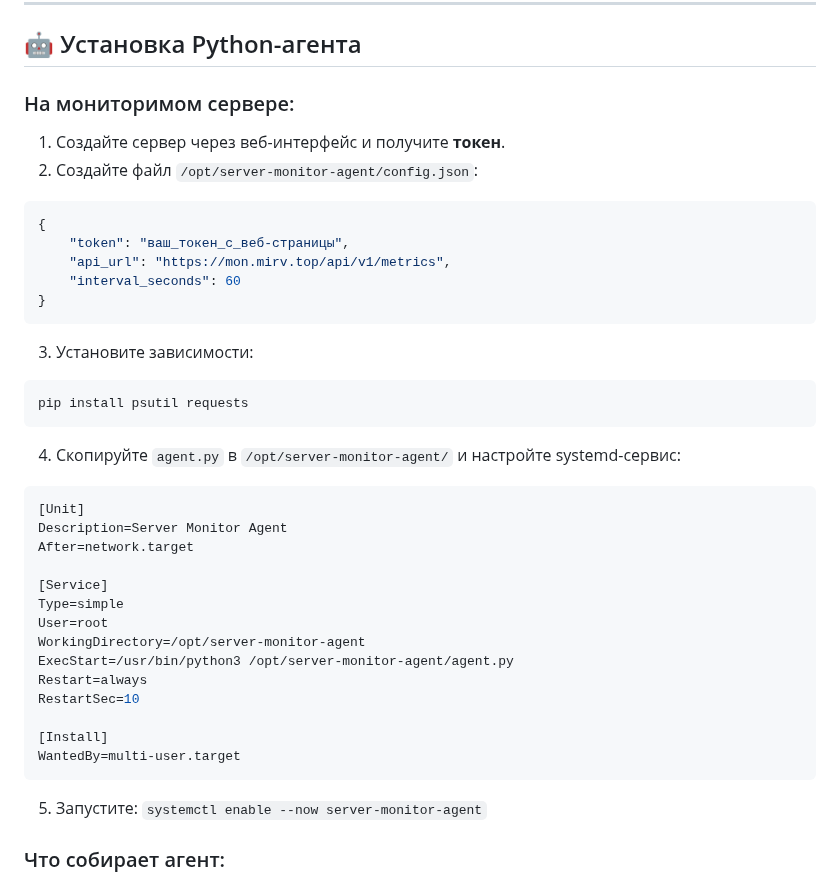
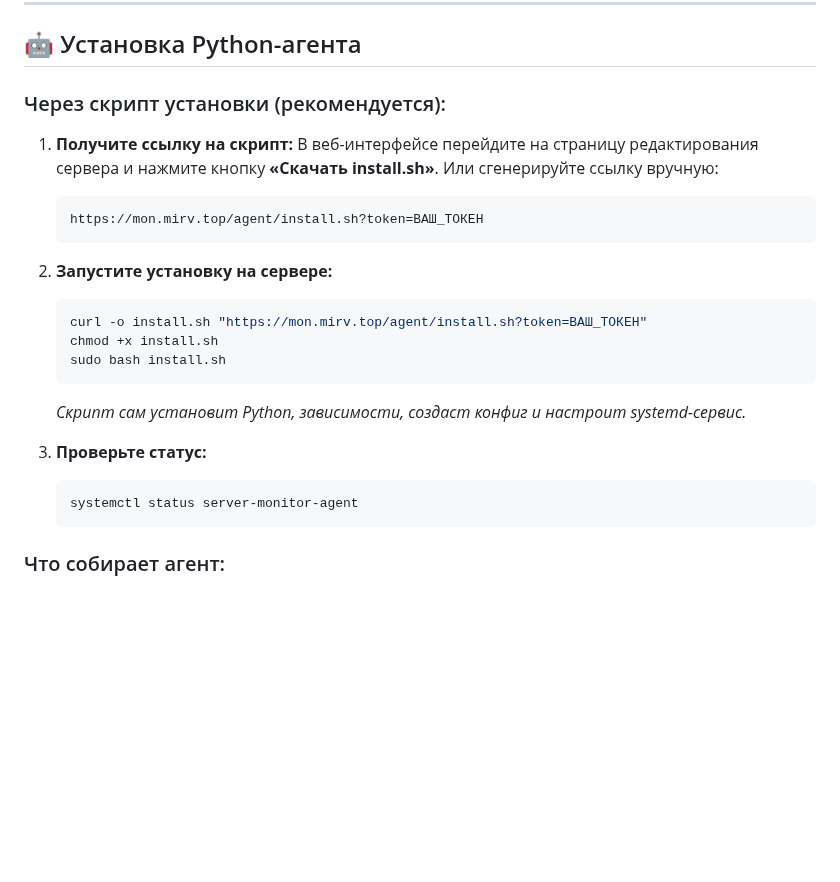
Before and after one commit to mirivlad/mirvmon, a Markdown page: README.md, the part around the change. Rendered like a GitHub page; blank space fills up the shorter version.

Commit message:
docs: update README with install.sh script instructions
Co-authored-by: Qwen-Coder <qwen-coder@alibabacloud.com>

````diff
--- a/README.md
+++ b/README.md
@@ -100,44 +100,27 @@ server {
 
 ## 🤖 Установка Python-агента
 
-### На мониторимом сервере:
+### Через скрипт установки (рекомендуется):
 
-1. Создайте сервер через веб-интерфейс и получите **токен**.
-2. Создайте файл `/opt/server-monitor-agent/config.json`:
+1. **Получите ссылку на скрипт:**
+   В веб-интерфейсе перейдите на страницу редактирования сервера и нажмите кнопку **«Скачать install.sh»**.
+   Или сгенерируйте ссылку вручную:
+   ```bash
+   https://mon.mirv.top/agent/install.sh?token=ВАШ_ТОКЕН
+   ```
 
-```json
-{
-    "token": "ваш_токен_с_веб-страницы",
-    "api_url": "https://mon.mirv.top/api/v1/metrics",
-    "interval_seconds": 60
-}
-```
+2. **Запустите установку на сервере:**
+   ```bash
+   curl -o install.sh "https://mon.mirv.top/agent/install.sh?token=ВАШ_ТОКЕН"
+   chmod +x install.sh
+   sudo bash install.sh
+   ```
+   *Скрипт сам установит Python, зависимости, создаст конфиг и настроит systemd-сервис.*
 
-3. Установите зависимости:
-```bash
-pip install psutil requests
-```
-
-4. Скопируйте `agent.py` в `/opt/server-monitor-agent/` и настройте systemd-сервис:
-
-```ini
-[Unit]
-Description=Server Monitor Agent
-After=network.target
-
-[Service]
-Type=simple
-User=root
-WorkingDirectory=/opt/server-monitor-agent
-ExecStart=/usr/bin/python3 /opt/server-monitor-agent/agent.py
-Restart=always
-RestartSec=10
-
-[Install]
-WantedBy=multi-user.target
-```
-
-5. Запустите: `systemctl enable --now server-monitor-agent`
+3. **Проверьте статус:**
+   ```bash
+   systemctl status server-monitor-agent
+   ```
 
 ### Что собирает агент:
 - **CPU** (`cpu_load`) — загрузка процессора (%)
````
